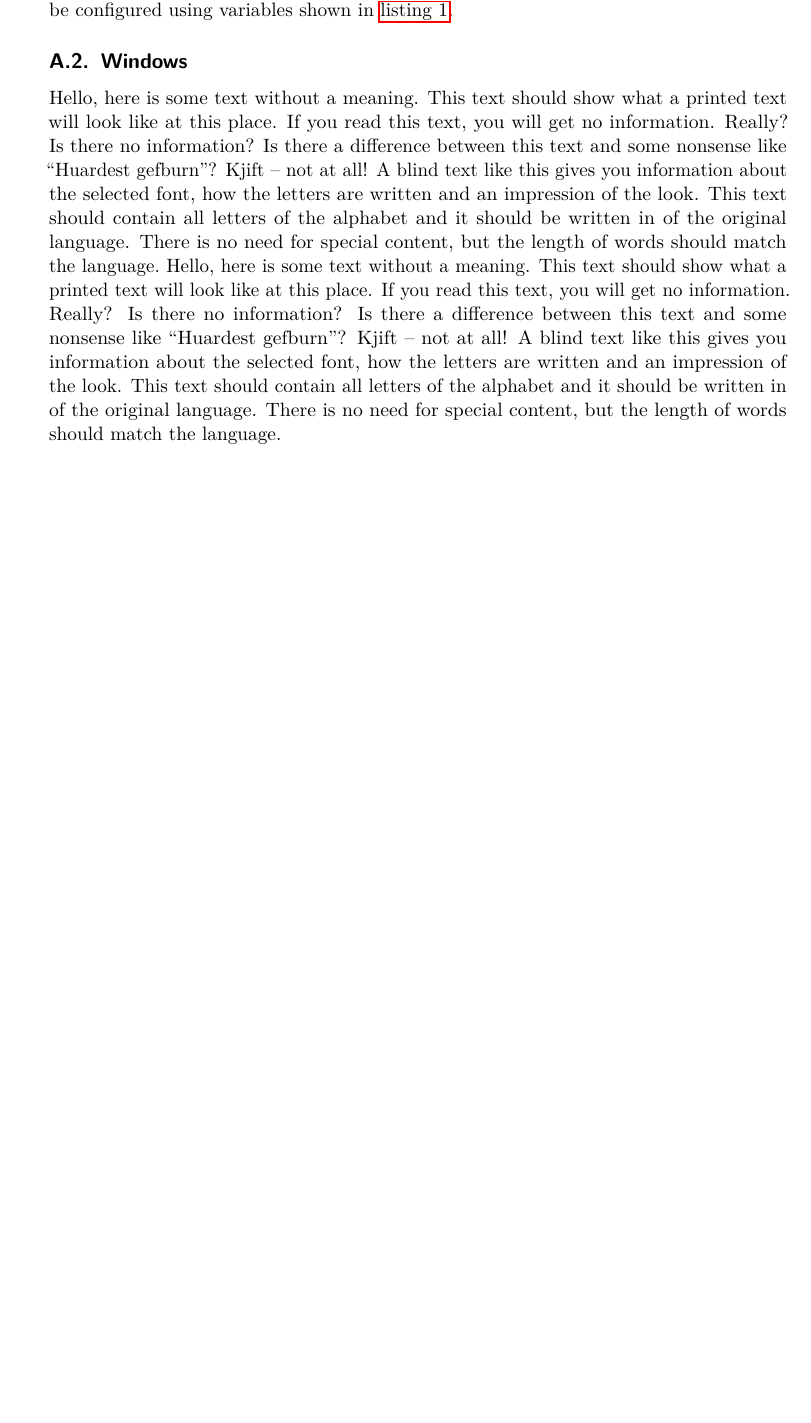
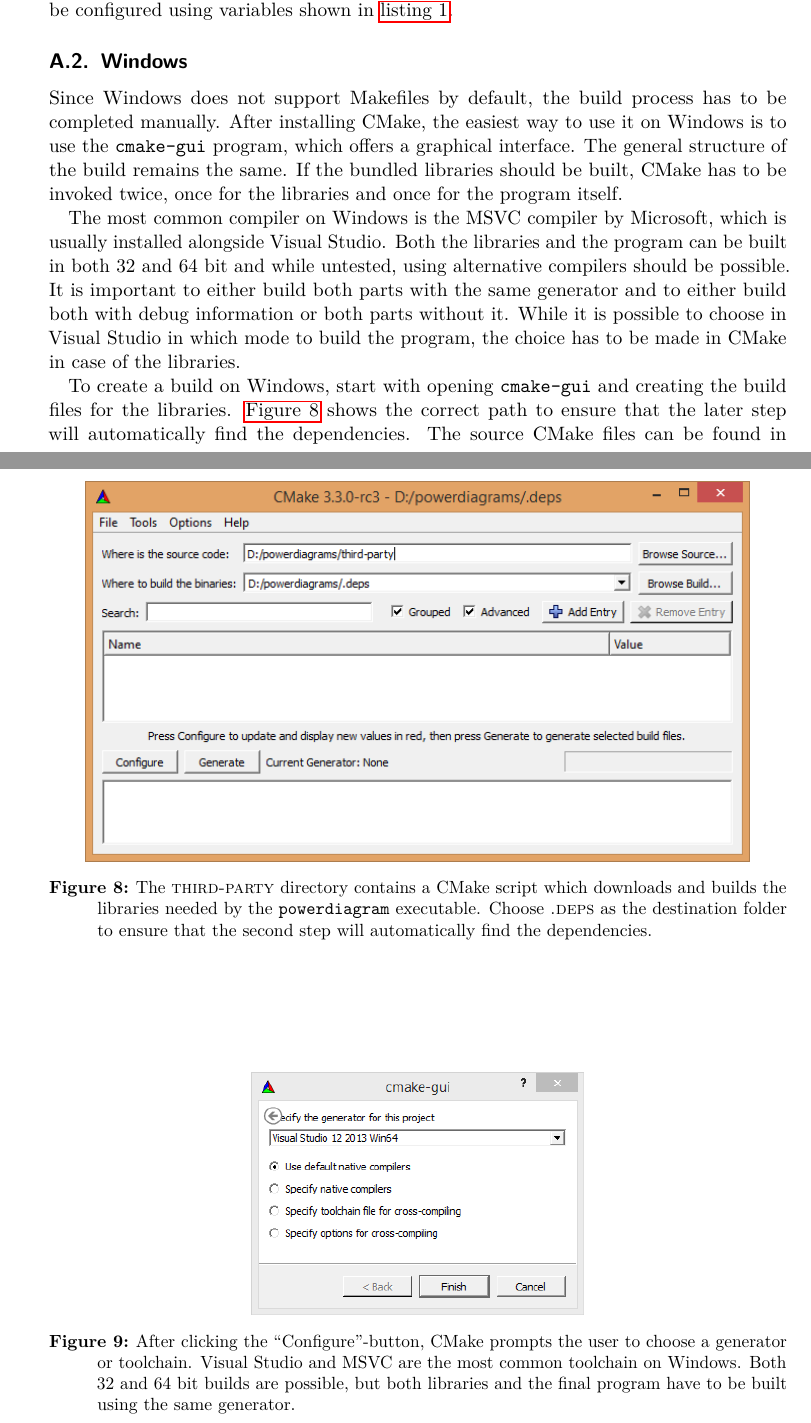
Before and after one commit to mrksr/powerdiagrams.tex, a LaTeX paper (powerdiagrams.tex): part of page 26 of 30 before the commit and two parts of pages 26 and 27 of 33 after it, the two joined at a grey line, cut so that both start at the same text, the shorter picture padded with empty space. Compiled offline with pdfLaTeX.

Commit message:
windows description

```diff
--- a/powerdiagrams.tex
+++ b/powerdiagrams.tex
@@ -1420,5 +1421,27 @@ $ make clean
 
 \subsection{Windows}
 \label{sub:windows}
-\blindtext
-\blindtext
+Since Windows does not support Makefiles by default, the build process has to be completed manually.
+After installing CMake, the easiest way to use it on Windows is to use the \var{cmake-gui} program, which offers a graphical interface.
+The general structure of the build remains the same.
+If the bundled libraries should be built, CMake has to be invoked twice, once for the libraries and once for the program itself.
+
+The most common compiler on Windows is the MSVC compiler by Microsoft, which is usually installed alongside Visual Studio.
+Both the libraries and the program can be built in both 32 and 64 bit and while untested, using alternative compilers should be possible.
+It is important to either build both parts with the same generator and to either build both with debug information or both parts without it.
+While it is possible to choose in Visual Studio in which mode to build the program, the choice has to be made in CMake in case of the libraries.
+\begin{figure}[p]
+    \centering
+    \includegraphics[width=0.9\linewidth]{cmake_1.png}
+    \caption{The \src{third-party} directory contains a CMake script which downloads and builds the libraries needed by the \var{powerdiagram} executable.
+    Choose \src{.deps} as the destination folder to ensure that the second step will automatically find the dependencies.}
+    \label{fig:cmake_1}
+\end{figure}
+\begin{figure}[p]
+    \centering
+    \includegraphics[width=0.45\linewidth]{cmake_2.png}
+    \caption{After clicking the \enquote{Configure}-button, CMake prompts the user to choose a generator or toolchain.
+    Visual Studio and MSVC are the most common toolchain on Windows.
+    Both 32 and 64 bit builds are possible, but both libraries and the final program have to be built using the same generator.}
+    \label{fig:cmake_2}
+\end{figure}
@@ -1424,0 +1452,2 @@ $ make clean
+    \label{fig:cmake_3}
+\end{figure}
@@ -1424,0 +1458,6 @@ $ make clean
+    \label{fig:cmake_4}
+\end{figure}
+
+To create a build on Windows, start with opening \var{cmake-gui} and creating the build files for the libraries.
+\Cref{fig:cmake_1} shows the correct path to ensure that the later step will automatically find the dependencies.
+The source CMake files can be found in \src{third-party}, while the binaries should be built into the folder \src{.deps} (including the period).
```
Also changed, not shown: cmake_5.png (added), powerdiagrams.tex (46 more changed lines).
